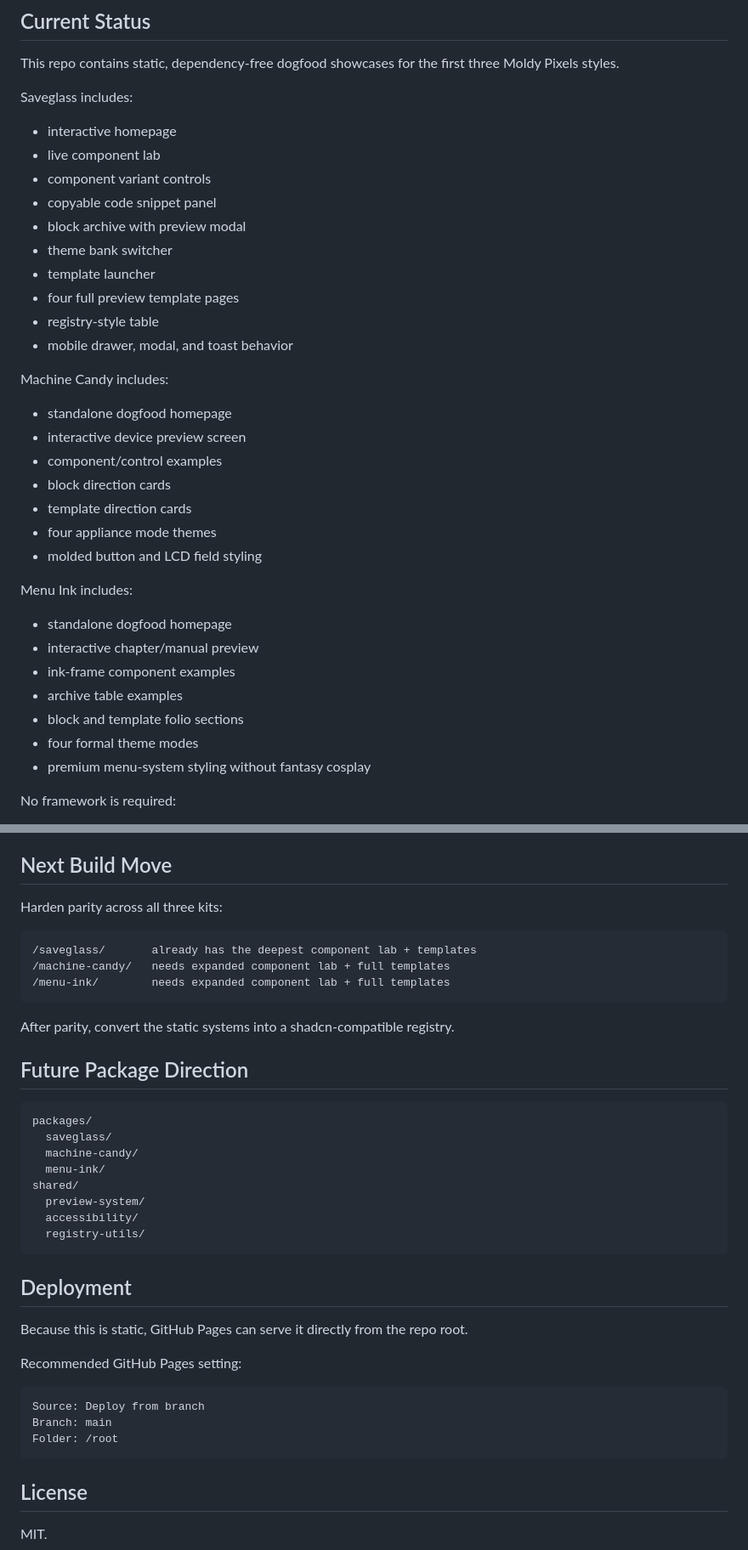
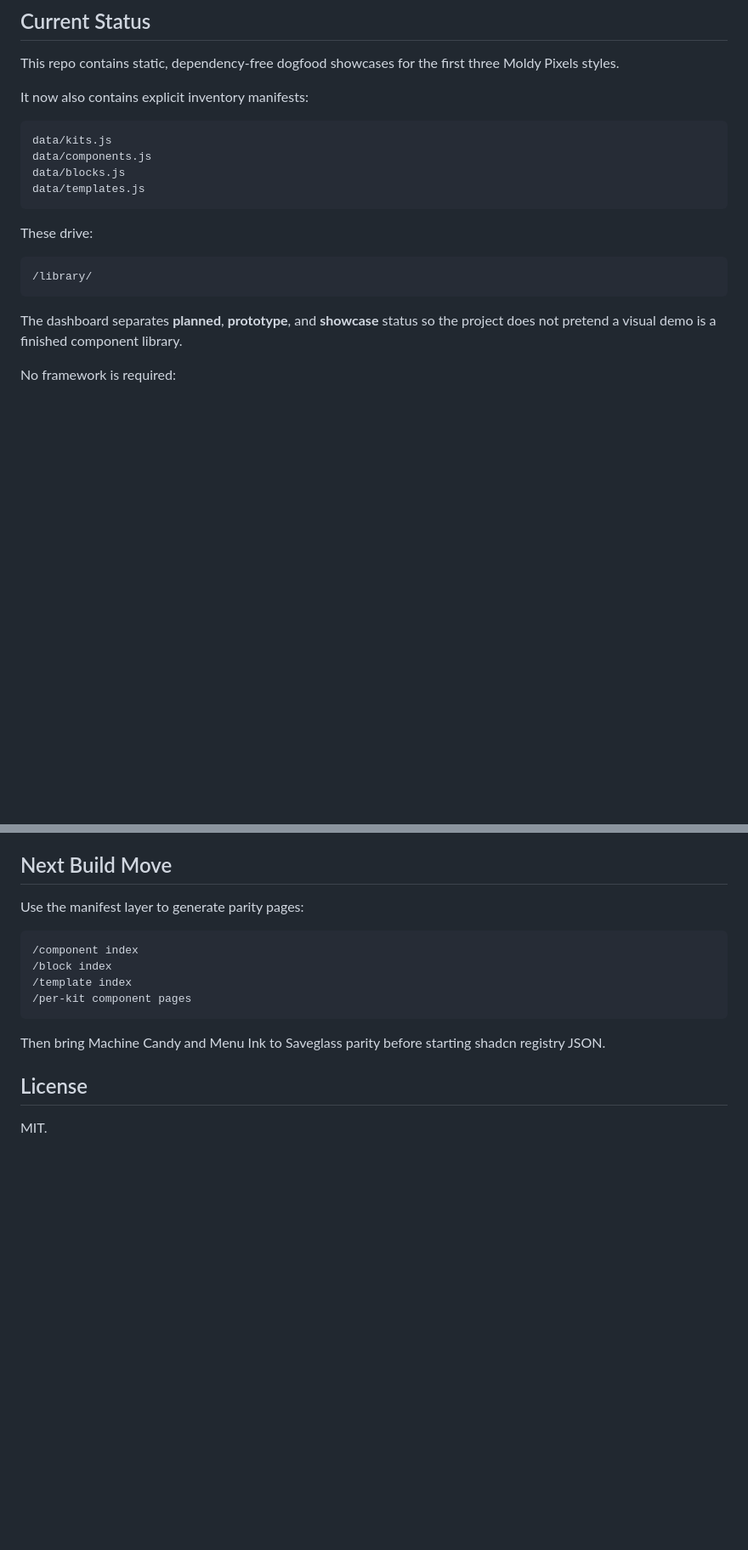
Before and after one commit to HarrowHaus/moldypixels, a Markdown page: README.md, 2 parts joined by grey strips. Shown at 85% size. Drawn GitHub-style; blank space fills up the shorter version.

Commit message:
Document library dashboard manifests

````diff
--- a/README.md
+++ b/README.md
@@ -29,38 +30,22 @@ The root page is no longer a single kit page. It is the Moldy Pixels hub that ro
 
 This repo contains static, dependency-free dogfood showcases for the first three Moldy Pixels styles.
 
-Saveglass includes:
+It now also contains explicit inventory manifests:
 
-- interactive homepage
-- live component lab
-- component variant controls
-- copyable code snippet panel
-- block archive with preview modal
-- theme bank switcher
-- template launcher
-- four full preview template pages
-- registry-style table
-- mobile drawer, modal, and toast behavior
+```txt
+data/kits.js
+data/components.js
+data/blocks.js
+data/templates.js
+```
 
-Machine Candy includes:
+These drive:
 
-- standalone dogfood homepage
-- interactive device preview screen
-- component/control examples
-- block direction cards
-- template direction cards
-- four appliance mode themes
-- molded button and LCD field styling
+```txt
+/library/
+```
 
-Menu Ink includes:
-
-- standalone dogfood homepage
-- interactive chapter/manual preview
-- ink-frame component examples
-- archive table examples
-- block and template folio sections
-- four formal theme modes
-- premium menu-system styling without fantasy cosplay
+The dashboard separates **planned**, **prototype**, and **showcase** status so the project does not pretend a visual demo is a finished component library.
 
 No framework is required:
 
@@ -169,40 +159,16 @@ Menu Ink:
 
 ## Next Build Move
 
-Harden parity across all three kits:
+Use the manifest layer to generate parity pages:
 
 ```txt
-/saveglass/       already has the deepest component lab + templates
-/machine-candy/   needs expanded component lab + full templates
-/menu-ink/        needs expanded component lab + full templates
+/component index
+/block index
+/template index
+/per-kit component pages
 ```
 
-After parity, convert the static systems into a shadcn-compatible registry.
-
-## Future Package Direction
-
-```txt
-packages/
-  saveglass/
-  machine-candy/
-  menu-ink/
-shared/
-  preview-system/
-  accessibility/
-  registry-utils/
-```
-
-## Deployment
-
-Because this is static, GitHub Pages can serve it directly from the repo root.
-
-Recommended GitHub Pages setting:
-
-```txt
-Source: Deploy from branch
-Branch: main
-Folder: /root
-```
+Then bring Machine Candy and Menu Ink to Saveglass parity before starting shadcn registry JSON.
 
 ## License
 
````
Also changed, not shown: other parts of README.md (+15 -9 lines).
